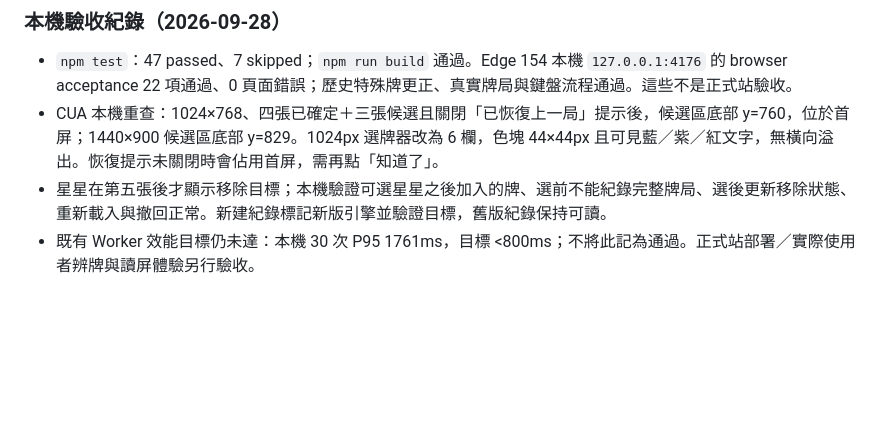
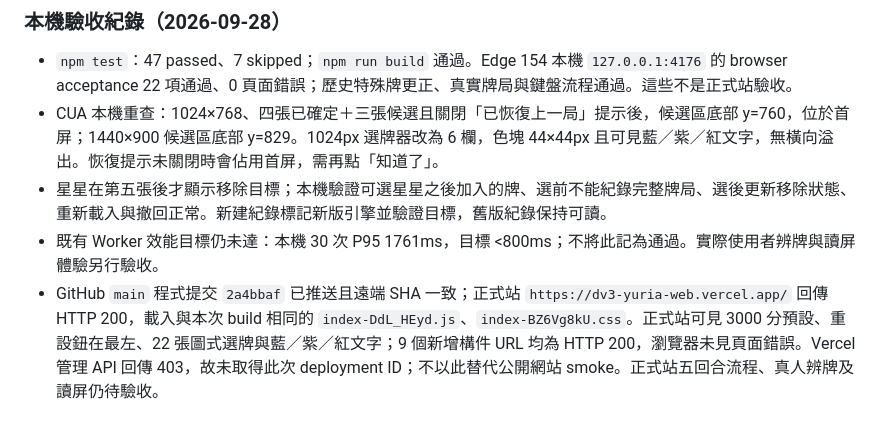
Before and after one commit to psycho909/dv3-yuria-web, a Markdown page: DESIGN.md, the part around the change. Rendered like a GitHub page; blank space fills up the shorter version.

Commit message:
docs: record Yuria UI production smoke

```diff
--- a/DESIGN.md
+++ b/DESIGN.md
@@ -502,4 +502,5 @@
 - `npm test`：47 passed、7 skipped；`npm run build` 通過。Edge 154 本機 `127.0.0.1:4176` 的 browser acceptance 22 項通過、0 頁面錯誤；歷史特殊牌更正、真實牌局與鍵盤流程通過。這些不是正式站驗收。
 - CUA 本機重查：1024×768、四張已確定＋三張候選且關閉「已恢復上一局」提示後，候選區底部 y=760，位於首屏；1440×900 候選區底部 y=829。1024px 選牌器改為 6 欄，色塊 44×44px 且可見藍／紫／紅文字，無橫向溢出。恢復提示未關閉時會佔用首屏，需再點「知道了」。
 - 星星在第五張後才顯示移除目標；本機驗證可選星星之後加入的牌、選前不能紀錄完整牌局、選後更新移除狀態、重新載入與撤回正常。新建紀錄標記新版引擎並驗證目標，舊版紀錄保持可讀。
-- 既有 Worker 效能目標仍未達：本機 30 次 P95 1761ms，目標 <800ms；不將此記為通過。正式站部署／實際使用者辨牌與讀屏體驗另行驗收。
+- 既有 Worker 效能目標仍未達：本機 30 次 P95 1761ms，目標 <800ms；不將此記為通過。實際使用者辨牌與讀屏體驗另行驗收。
+- GitHub `main` 程式提交 `2a4bbaf` 已推送且遠端 SHA 一致；正式站 `https://dv3-yuria-web.vercel.app/` 回傳 HTTP 200，載入與本次 build 相同的 `index-DdL_HEyd.js`、`index-BZ6Vg8kU.css`。正式站可見 3000 分預設、重設鈕在最左、22 張圖式選牌與藍／紫／紅文字；9 個新增構件 URL 均為 HTTP 200，瀏覽器未見頁面錯誤。Vercel 管理 API 回傳 403，故未取得此次 deployment ID；不以此替代公開網站 smoke。正式站五回合流程、真人辨牌及讀屏仍待驗收。
```
